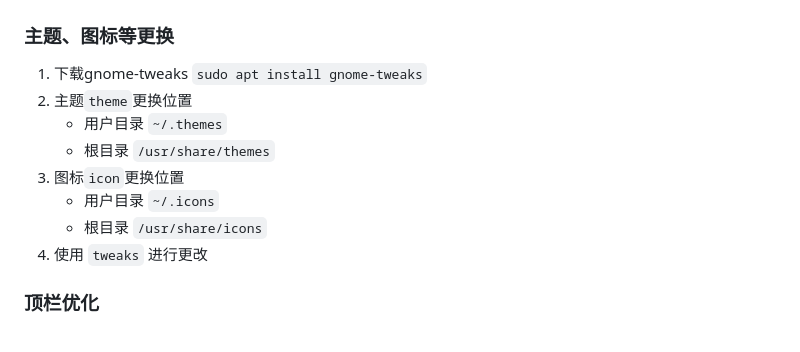
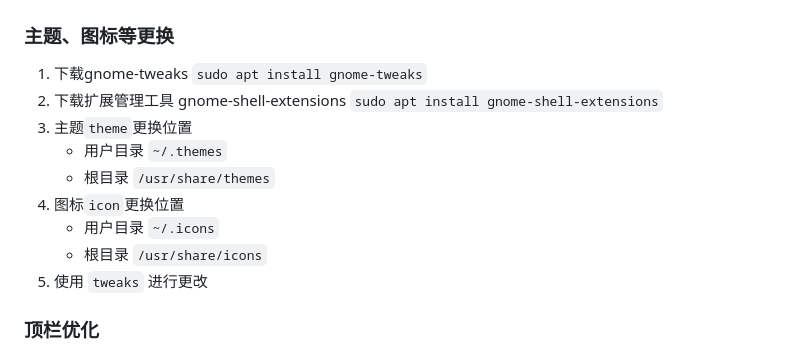
Before and after one commit to liujinlong123/UbuntuUpgrade, a Markdown page: README.md, the part around the change. Rendered like a GitHub page.

Commit message:
feat: gnome-shell-extensions

```diff
--- a/README.md
+++ b/README.md
@@ -63,13 +63,14 @@
 ### 主题、图标等更换
 
 1. 下载gnome-tweaks `sudo apt install gnome-tweaks`
-2. 主题`theme`更换位置
+2. 下载扩展管理工具 gnome-shell-extensions `sudo apt install gnome-shell-extensions`
+3. 主题`theme`更换位置
    + 用户目录 `~/.themes`
    + 根目录 `/usr/share/themes`
-3. 图标`icon`更换位置
+4. 图标`icon`更换位置
    + 用户目录 `~/.icons`
    + 根目录 `/usr/share/icons`
-4. 使用 `tweaks` 进行更改
+5. 使用 `tweaks` 进行更改
 
 ### 顶栏优化
 
```
